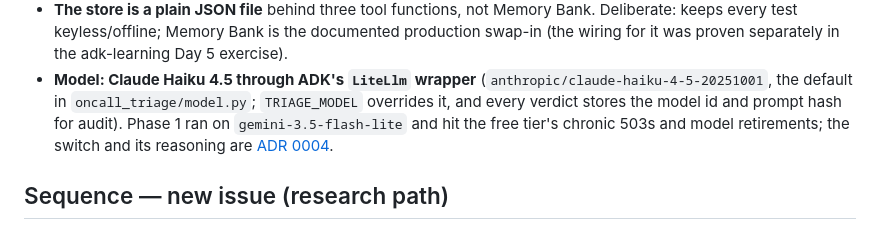
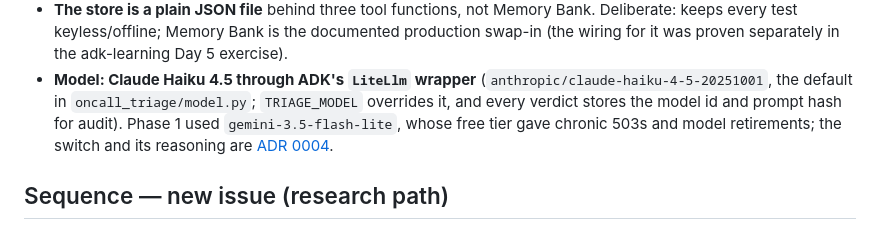
Before and after one commit to KucherenkoSerhiy/oncall-triage, a Markdown page: ARCHITECTURE.md, the part around the change. Drawn GitHub-style.

```diff
--- a/ARCHITECTURE.md
+++ b/ARCHITECTURE.md
@@ -52,8 +52,8 @@ Design decisions that matter for review:
 - **Model: Claude Haiku 4.5 through ADK's `LiteLlm` wrapper**
   (`anthropic/claude-haiku-4-5-20251001`, the default in
   `oncall_triage/model.py`; `TRIAGE_MODEL` overrides it, and every verdict
-  stores the model id and prompt hash for audit). Phase 1 ran on
-  `gemini-3.5-flash-lite` and hit the free tier's chronic 503s and model
+  stores the model id and prompt hash for audit). Phase 1 used
+  `gemini-3.5-flash-lite`, whose free tier gave chronic 503s and model
   retirements; the switch and its reasoning are
   [ADR 0004](docs/adr/0004-claude-via-litellm.md).
 
```
